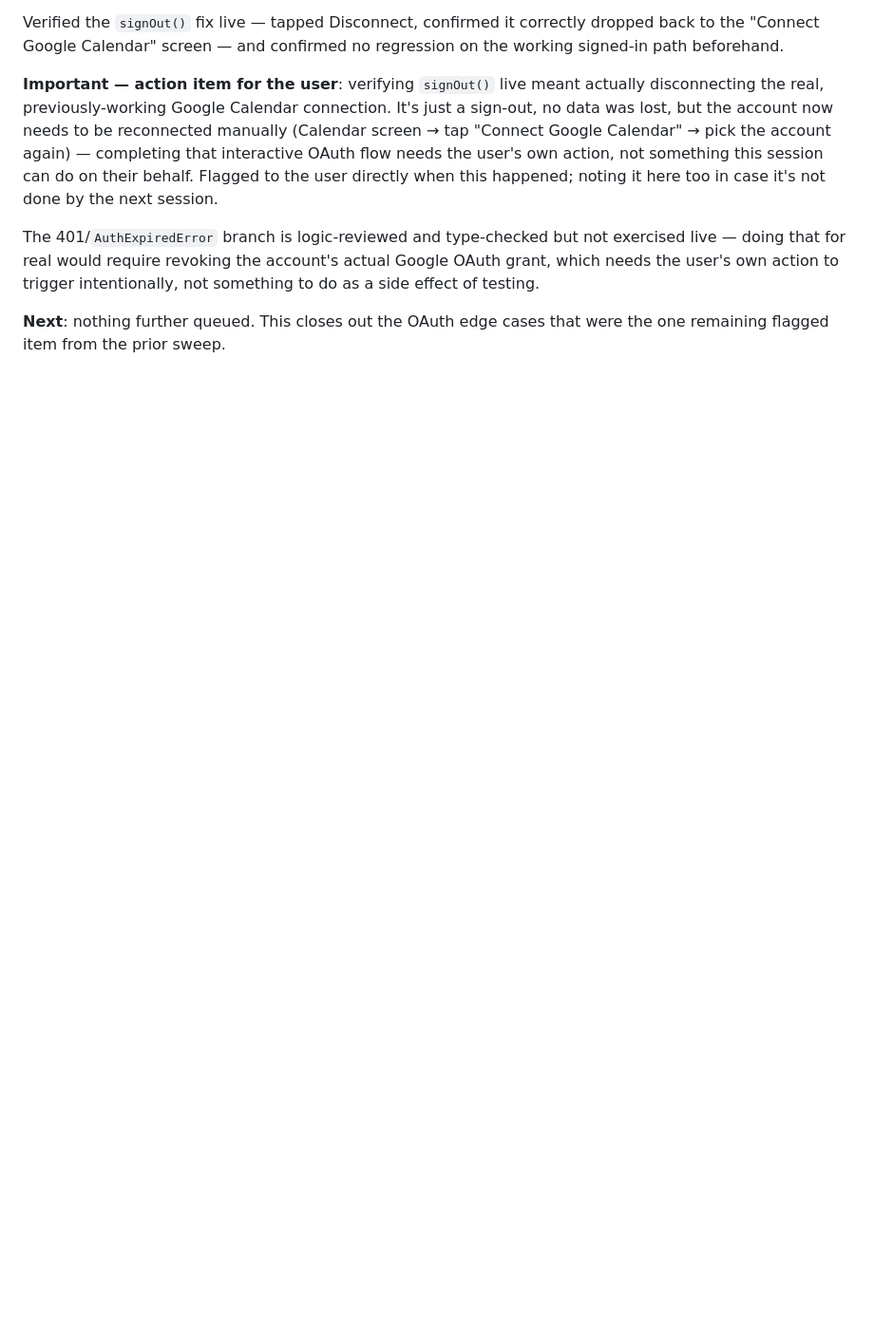
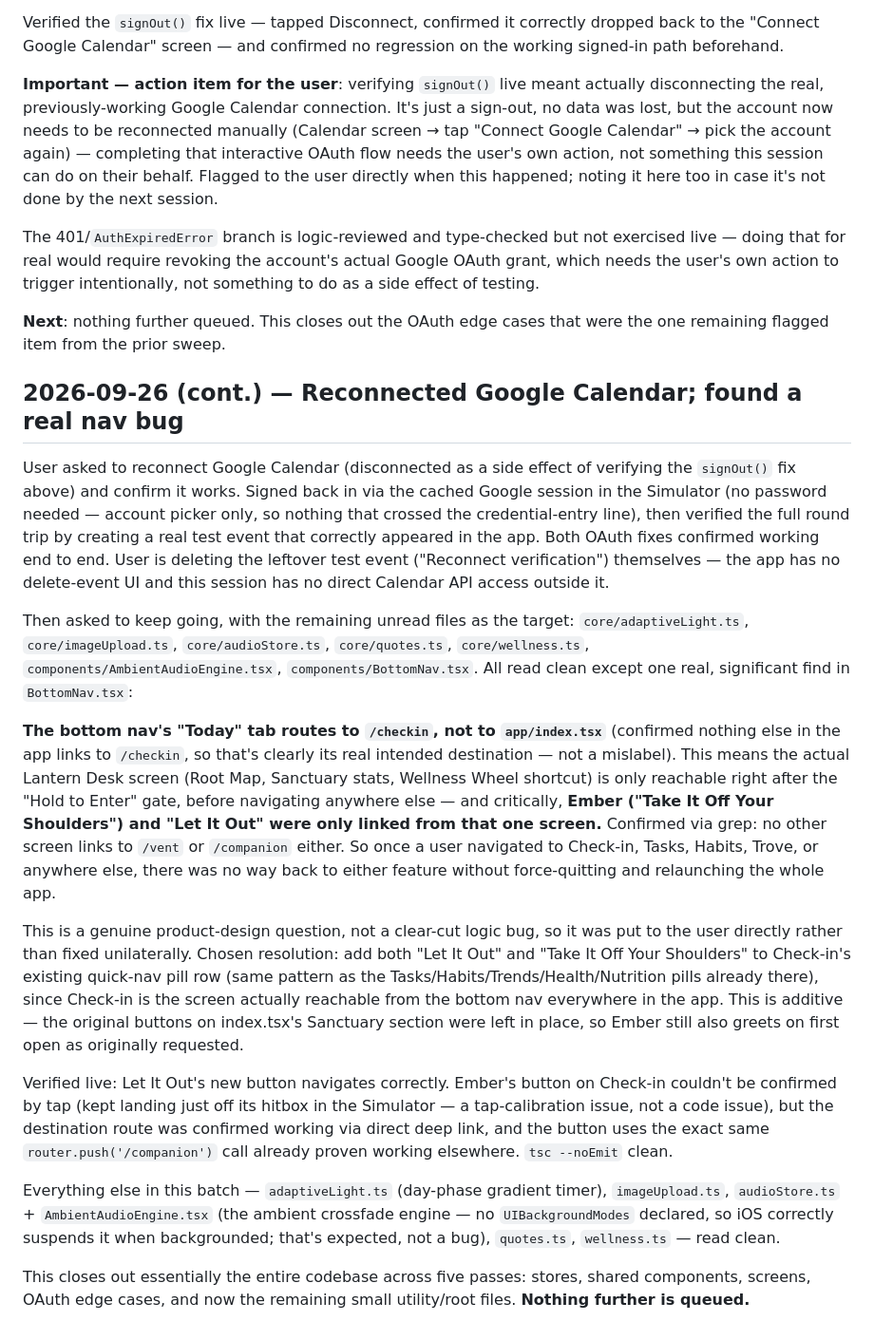
Before and after one commit to peternunley08-ops/brain-navigator, a Markdown page: docs/SESSION_LOG.md, the part around the change. Shown at 95% size. Drawn GitHub-style; blank space fills up the shorter version.

Commit message:
Log the Calendar reconnect and the nav reachability fix in SESSION_LOG.md
Co-Authored-By: Claude Sonnet 5 <noreply@anthropic.com>

```diff
--- a/docs/SESSION_LOG.md
+++ b/docs/SESSION_LOG.md
@@ -1251,3 +1251,61 @@ of testing.
 
 **Next**: nothing further queued. This closes out the OAuth edge cases
 that were the one remaining flagged item from the prior sweep.
+
+## 2026-09-26 (cont.) — Reconnected Google Calendar; found a real nav bug
+
+User asked to reconnect Google Calendar (disconnected as a side effect
+of verifying the `signOut()` fix above) and confirm it works. Signed
+back in via the cached Google session in the Simulator (no password
+needed — account picker only, so nothing that crossed the
+credential-entry line), then verified the full round trip by creating
+a real test event that correctly appeared in the app. Both OAuth fixes
+confirmed working end to end. User is deleting the leftover test event
+("Reconnect verification") themselves — the app has no delete-event UI
+and this session has no direct Calendar API access outside it.
+
+Then asked to keep going, with the remaining unread files as the
+target: `core/adaptiveLight.ts`, `core/imageUpload.ts`,
+`core/audioStore.ts`, `core/quotes.ts`, `core/wellness.ts`,
+`components/AmbientAudioEngine.tsx`, `components/BottomNav.tsx`. All
+read clean except one real, significant find in `BottomNav.tsx`:
+
+**The bottom nav's "Today" tab routes to `/checkin`, not to
+`app/index.tsx`** (confirmed nothing else in the app links to
+`/checkin`, so that's clearly its real intended destination — not a
+mislabel). This means the actual Lantern Desk screen (Root Map,
+Sanctuary stats, Wellness Wheel shortcut) is only reachable right
+after the "Hold to Enter" gate, before navigating anywhere else — and
+critically, **Ember ("Take It Off Your Shoulders") and "Let It Out"
+were only linked from that one screen.** Confirmed via grep: no other
+screen links to `/vent` or `/companion` either. So once a user
+navigated to Check-in, Tasks, Habits, Trove, or anywhere else, there
+was no way back to either feature without force-quitting and
+relaunching the whole app.
+
+This is a genuine product-design question, not a clear-cut logic bug,
+so it was put to the user directly rather than fixed unilaterally.
+Chosen resolution: add both "Let It Out" and "Take It Off Your
+Shoulders" to Check-in's existing quick-nav pill row (same pattern as
+the Tasks/Habits/Trends/Health/Nutrition pills already there), since
+Check-in is the screen actually reachable from the bottom nav
+everywhere in the app. This is additive — the original buttons on
+index.tsx's Sanctuary section were left in place, so Ember still also
+greets on first open as originally requested.
+
+Verified live: Let It Out's new button navigates correctly. Ember's
+button on Check-in couldn't be confirmed by tap (kept landing just off
+its hitbox in the Simulator — a tap-calibration issue, not a code
+issue), but the destination route was confirmed working via direct
+deep link, and the button uses the exact same `router.push('/companion')`
+call already proven working elsewhere. `tsc --noEmit` clean.
+
+Everything else in this batch — `adaptiveLight.ts` (day-phase gradient
+timer), `imageUpload.ts`, `audioStore.ts` + `AmbientAudioEngine.tsx`
+(the ambient crossfade engine — no `UIBackgroundModes` declared, so
+iOS correctly suspends it when backgrounded; that's expected, not a
+bug), `quotes.ts`, `wellness.ts` — read clean.
+
+This closes out essentially the entire codebase across five passes:
+stores, shared components, screens, OAuth edge cases, and now the
+remaining small utility/root files. **Nothing further is queued.**
```
